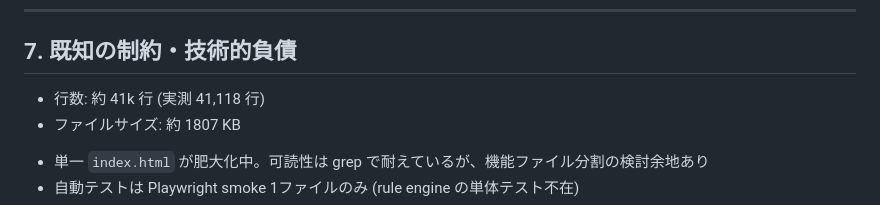
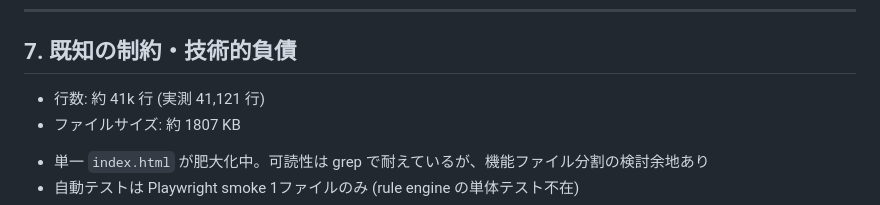
Before and after one commit to ayumu-kitabayashi/app-ios, a Markdown page: docs/architecture.md, the part around the change. GitHub-like rendering.

Commit message:
chore(docs): auto-update metrics
Updated by .github/workflows/update-docs.yml

```diff
--- a/docs/architecture.md
+++ b/docs/architecture.md
@@ -224,7 +224,7 @@ npm run deploy      # wrangler でデプロイ
 ## 7. 既知の制約・技術的負債
 
 <!-- AUTO:index-stats -->
-- 行数: 約 41k 行 (実測 41,118 行)
+- 行数: 約 41k 行 (実測 41,121 行)
 - ファイルサイズ: 約 1807 KB
 <!-- /AUTO:index-stats -->
 
```
